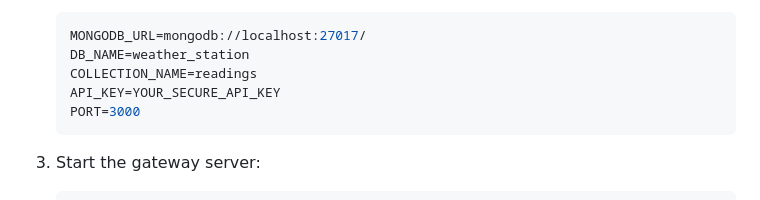
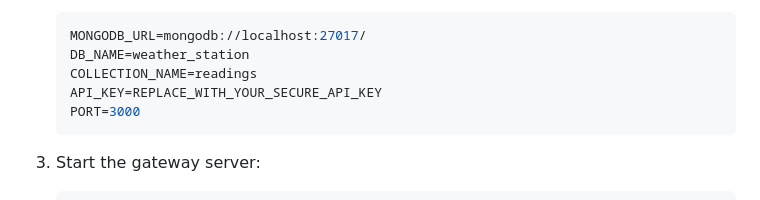
Before and after one commit to adiselav/Weather_station, a Markdown page: README.md, the part around the change. Drawn GitHub-style.

Commit message:
docs: update API_KEY placeholder format in README

````diff
--- a/README.md
+++ b/README.md
@@ -53,7 +53,7 @@ The system consists of three main components:
    MONGODB_URL=mongodb://localhost:27017/
    DB_NAME=weather_station
    COLLECTION_NAME=readings
-   API_KEY=YOUR_SECURE_API_KEY
+   API_KEY=REPLACE_WITH_YOUR_SECURE_API_KEY
    PORT=3000
    ```
 
````
